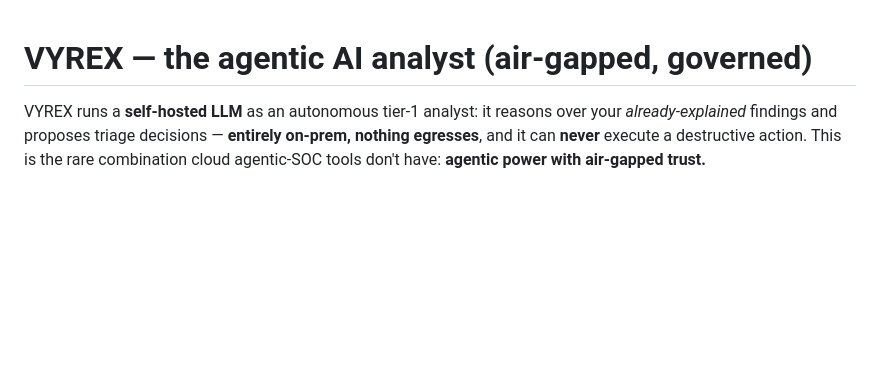
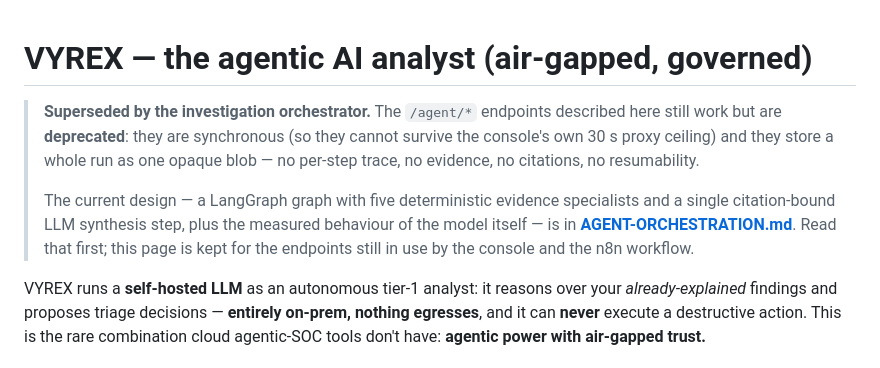
Before and after one commit to kryptbakar/FYP, a Markdown page: vyrex/docs/AI-ANALYST.md, the part around the change. Drawn GitHub-style; blank space fills up the shorter version.

Commit message:
docs: point AI-ANALYST at the orchestrator that supersedes it
The /agent/* endpoints it describes still work but are deprecated. Readers landing
there should know the current design lives in AGENT-ORCHESTRATION.md before they
build on the old one.

```diff
--- a/vyrex/docs/AI-ANALYST.md
+++ b/vyrex/docs/AI-ANALYST.md
@@ -1,4 +1,14 @@
 # VYREX — the agentic AI analyst (air-gapped, governed)
+
+> **Superseded by the investigation orchestrator.** The `/agent/*` endpoints described here
+> still work but are **deprecated**: they are synchronous (so they cannot survive the
+> console's own 30 s proxy ceiling) and they store a whole run as one opaque blob — no
+> per-step trace, no evidence, no citations, no resumability.
+>
+> The current design — a LangGraph graph with five deterministic evidence specialists and a
+> single citation-bound LLM synthesis step, plus the measured behaviour of the model itself
+> — is in **[AGENT-ORCHESTRATION.md](AGENT-ORCHESTRATION.md)**. Read that first; this page
+> is kept for the endpoints still in use by the console and the n8n workflow.
 
 VYREX runs a **self-hosted LLM** as an autonomous tier-1 analyst: it reasons over your
 *already-explained* findings and proposes triage decisions — **entirely on-prem, nothing egresses**,
```
